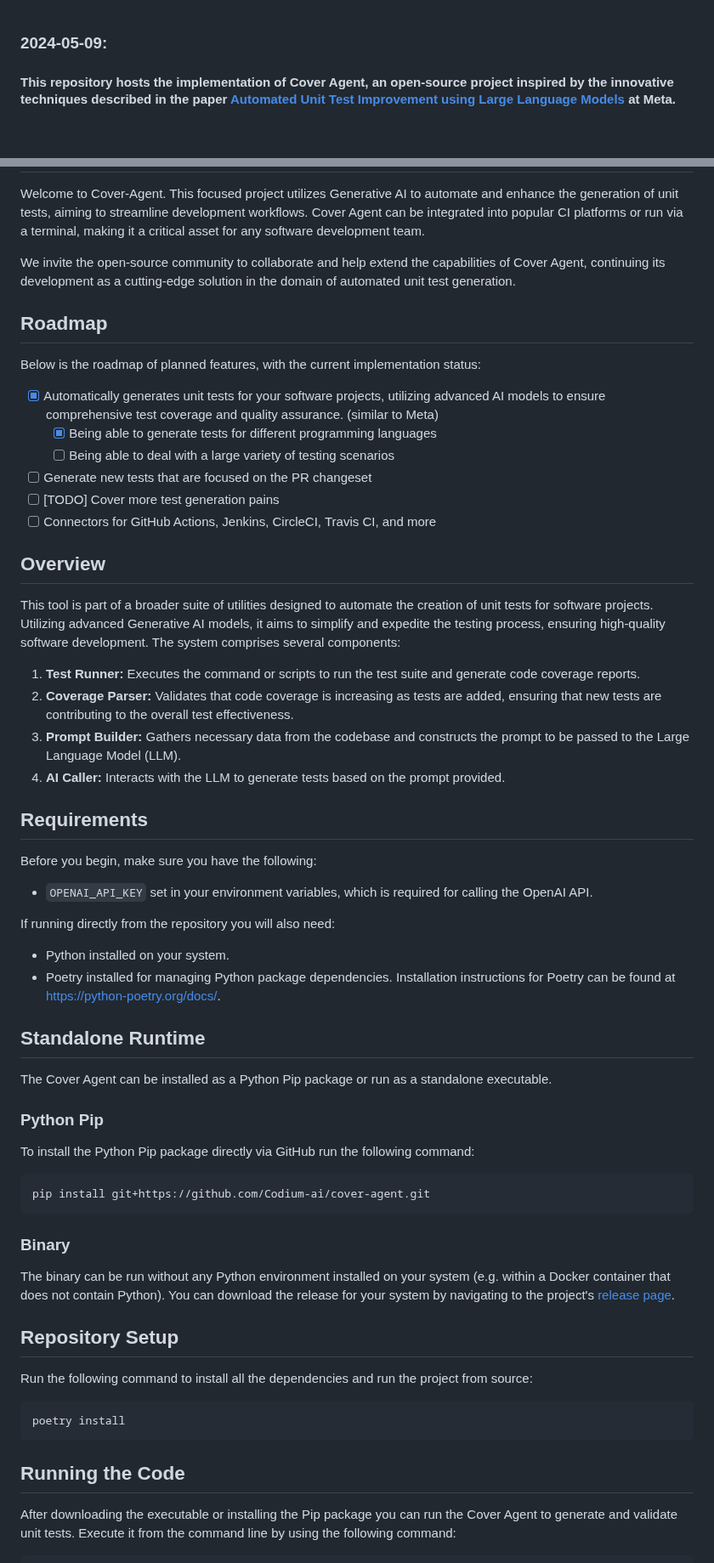
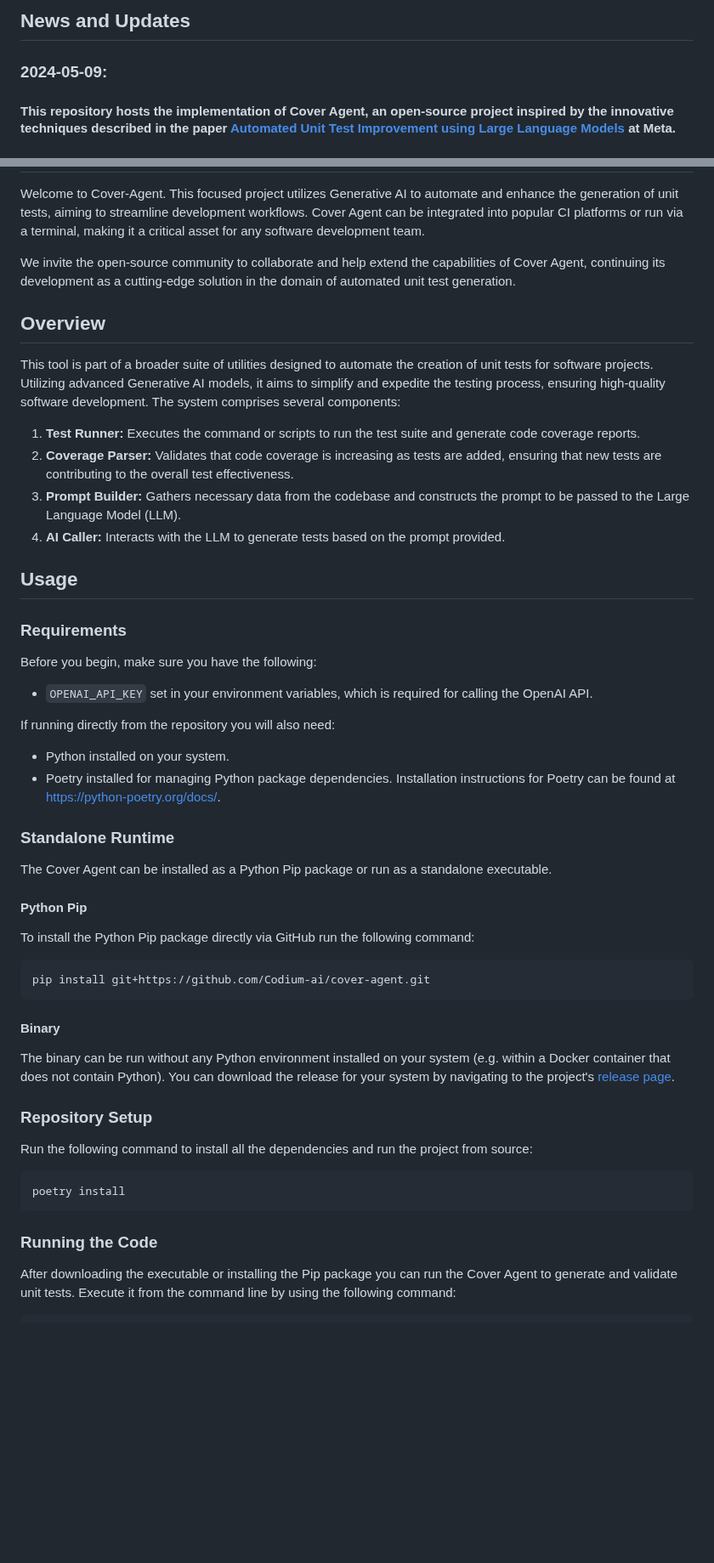
Before and after one commit to Codium-ai/cover-agent, a Markdown page: README.md, 2 parts joined by grey strips. Shown at 85% size. Drawn GitHub-style; blank space fills up the shorter version.

Commit message:
Update README.md
Adding title, description, and further refining the README

````diff
--- a/README.md
+++ b/README.md
@@ -1,3 +31,4 @@
+## News and Updates
 ### 2024-05-09:
 #### This repository hosts the implementation of Cover Agent, an open-source project inspired by the innovative techniques described in the paper [Automated Unit Test Improvement using Large Language Models](https://arxiv.org/abs/2402.09171) at Meta.
 
@@ -6,16 +37,6 @@ Welcome to Cover-Agent. This focused project utilizes Generative AI to automate
 
 We invite the open-source community to collaborate and help extend the capabilities of Cover Agent, continuing its development as a cutting-edge solution in the domain of automated unit test generation.
 
-## Roadmap
-Below is the roadmap of planned features, with the current implementation status:
-
-- [x] Automatically generates unit tests for your software projects, utilizing advanced AI models to ensure comprehensive test coverage and quality assurance. (similar to Meta)
-  - [x] Being able to generate tests for different programming languages
-  - [ ] Being able to deal with a large variety of testing scenarios
-- [ ] Generate new tests that are focused on the PR changeset
-- [ ] [TODO] Cover more test generation pains
-- [ ] Connectors for GitHub Actions, Jenkins, CircleCI, Travis CI, and more
-
 ## Overview
 This tool is part of a broader suite of utilities designed to automate the creation of unit tests for software projects. Utilizing advanced Generative AI models, it aims to simplify and expedite the testing process, ensuring high-quality software development. The system comprises several components:
 1. **Test Runner:** Executes the command or scripts to run the test suite and generate code coverage reports.
@@ -23,7 +44,8 @@ This tool is part of a broader suite of utilities designed to automate the creat
 3. **Prompt Builder:** Gathers necessary data from the codebase and constructs the prompt to be passed to the Large Language Model (LLM).
 4. **AI Caller:** Interacts with the LLM to generate tests based on the prompt provided.
 
-## Requirements
+## Usage
+### Requirements
 Before you begin, make sure you have the following:
 - `OPENAI_API_KEY` set in your environment variables, which is required for calling the OpenAI API.
 
@@ -31,25 +53,25 @@ If running directly from the repository you will also need:
 - Python installed on your system.
 - Poetry installed for managing Python package dependencies. Installation instructions for Poetry can be found at [https://python-poetry.org/docs/](https://python-poetry.org/docs/).
 
-## Standalone Runtime
+### Standalone Runtime
 The Cover Agent can be installed as a Python Pip package or run as a standalone executable.
 
-### Python Pip
+#### Python Pip
 To install the Python Pip package directly via GitHub run the following command:
 ```
 pip install git+https://github.com/Codium-ai/cover-agent.git
 ```
 
-### Binary
+#### Binary
 The binary can be run without any Python environment installed on your system (e.g. within a Docker container that does not contain Python). You can download the release for your system by navigating to the project's [release page](https://github.com/Codium-ai/cover-agent/releases).
 
-## Repository Setup
+### Repository Setup
 Run the following command to install all the dependencies and run the project from source:
 ```shell
 poetry install
 ```
 
-## Running the Code
+### Running the Code
 After downloading the executable or installing the Pip package you can run the Cover Agent to generate and validate unit tests. Execute it from the command line by using the following command:
 ```shell
 cover-agent \
````
Also changed, not shown: other parts of README.md (+40 -0 lines).
